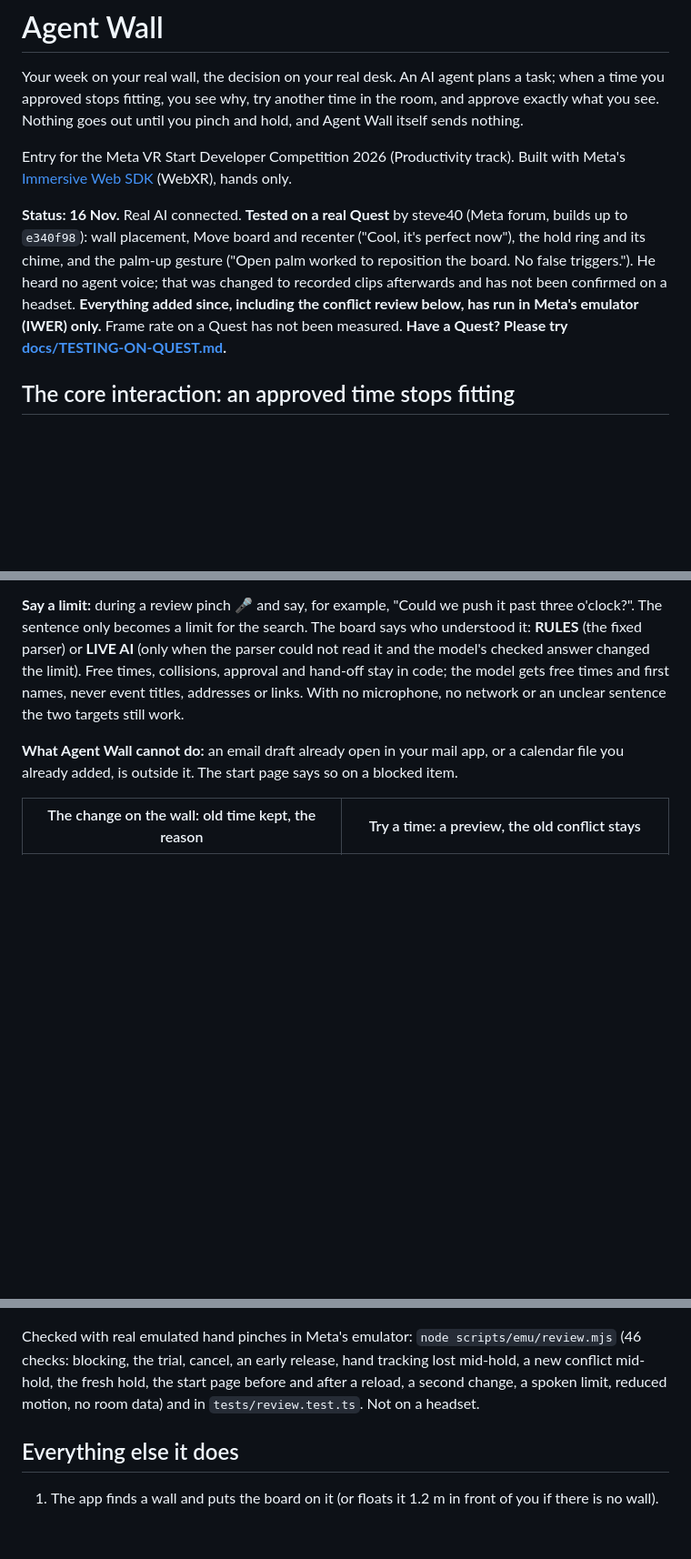
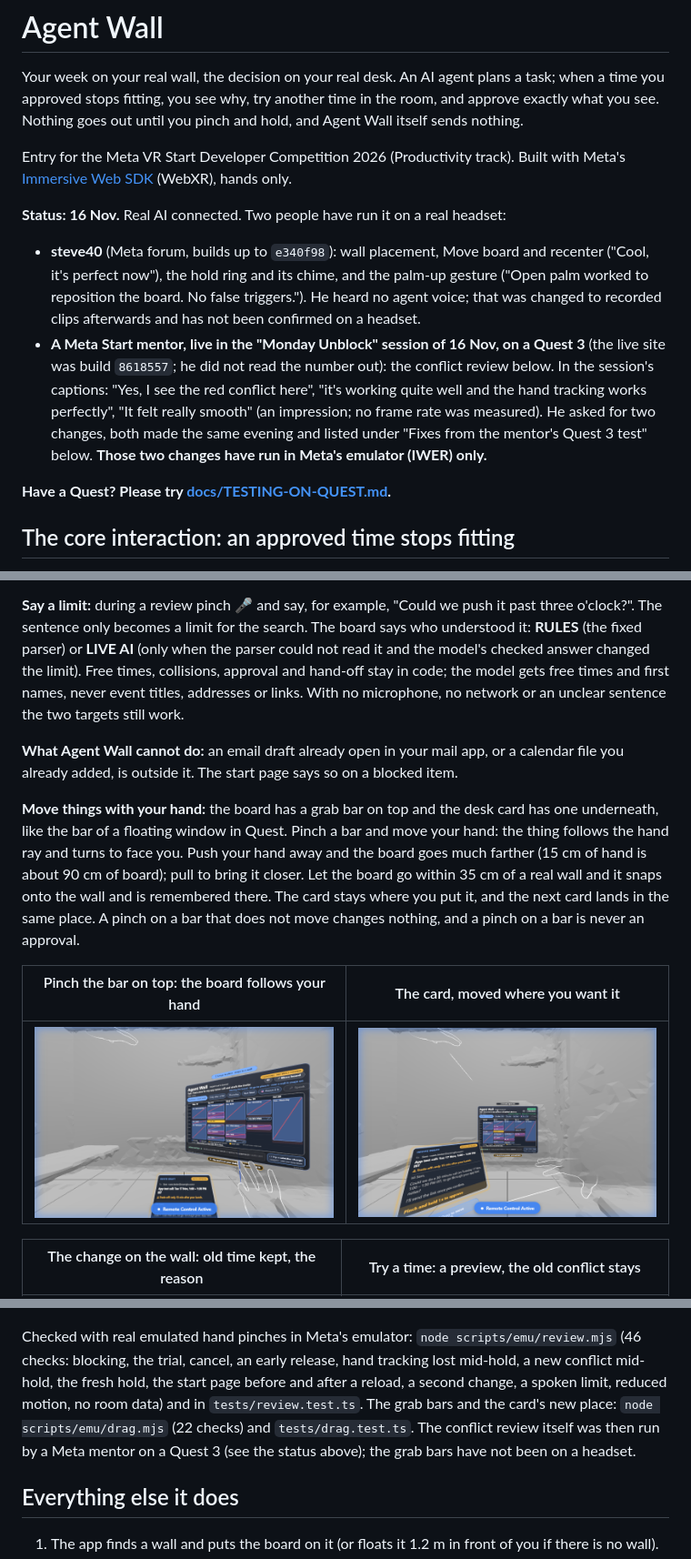
Before and after one commit to professor-200629/agentwall, a Markdown page: README.md, 3 parts joined by grey strips. Shown at 91% size. Rendered like a GitHub page; pictures changed too: docs/screenshots/drag-1-board.png (added), docs/screenshots/drag-2-card.png (added); blank space fills up the shorter version.

```diff
--- a/README.md
+++ b/README.md
@@ -8,14 +8,23 @@ hold, and Agent Wall itself sends nothing.
 Entry for the Meta VR Start Developer Competition 2026 (Productivity track).
 Built with Meta's [Immersive Web SDK](https://iwsdk.dev) (WebXR), hands only.
 
-**Status: 16 Nov.** Real AI connected. **Tested on a real Quest** by steve40
-(Meta forum, builds up to `e340f98`): wall placement, Move board and recenter
-("Cool, it's perfect now"), the hold ring and its chime, and the palm-up gesture
-("Open palm worked to reposition the board. No false triggers."). He heard no
-agent voice; that was changed to recorded clips afterwards and has not been
-confirmed on a headset. **Everything added since, including the conflict review
-below, has run in Meta's emulator (IWER) only.** Frame rate on a Quest has not
-been measured. **Have a Quest? Please try
+**Status: 16 Nov.** Real AI connected. Two people have run it on a real headset:
+
+- **steve40** (Meta forum, builds up to `e340f98`): wall placement, Move board
+  and recenter ("Cool, it's perfect now"), the hold ring and its chime, and the
+  palm-up gesture ("Open palm worked to reposition the board. No false
+  triggers."). He heard no agent voice; that was changed to recorded clips
+  afterwards and has not been confirmed on a headset.
+- **A Meta Start mentor, live in the "Monday Unblock" session of 16 Nov, on a
+  Quest 3** (the live site was build `8618557`; he did not read the number out):
+  the conflict review below. In the session's captions: "Yes, I see the red
+  conflict here", "it's working quite well and the hand tracking works
+  perfectly", "It felt really smooth" (an impression; no frame rate was
+  measured). He asked for two changes, both made the same evening and listed
+  under "Fixes from the mentor's Quest 3 test" below. **Those two changes have
+  run in Meta's emulator (IWER) only.**
+
+**Have a Quest? Please try
 [docs/TESTING-ON-QUEST.md](docs/TESTING-ON-QUEST.md).**
 
 ## The core interaction: an approved time stops fitting
@@ -74,6 +83,19 @@ no microphone, no network or an unclear sentence the two targets still work.
 a calendar file you already added, is outside it. The start page says so on a
 blocked item.
 
+**Move things with your hand:** the board has a grab bar on top and the desk
+card has one underneath, like the bar of a floating window in Quest. Pinch a bar
+and move your hand: the thing follows the hand ray and turns to face you. Push
+your hand away and the board goes much farther (15 cm of hand is about 90 cm of
+board); pull to bring it closer. Let the board go within 35 cm of a real wall
+and it snaps onto the wall and is remembered there. The card stays where you
+put it, and the next card lands in the same place. A pinch on a bar that does
+not move changes nothing, and a pinch on a bar is never an approval.
+
+| Pinch the bar on top: the board follows your hand | The card, moved where you want it |
+| --- | --- |
+| ![Dragging the board](docs/screenshots/drag-1-board.png) | ![The card placed by hand](docs/screenshots/drag-2-card.png) |
+
 | The change on the wall: old time kept, the reason | Try a time: a preview, the old conflict stays |
 | --- | --- |
 | ![Conflict on the wall](docs/screenshots/review-1-conflict.png) | ![Preview on the week](docs/screenshots/review-2-preview.png) |
@@ -84,7 +106,10 @@ Checked with real emulated hand pinches in Meta's emulator:
 `node scripts/emu/review.mjs` (46 checks: blocking, the trial, cancel, an early
 release, hand tracking lost mid-hold, a new conflict mid-hold, the fresh hold,
 the start page before and after a reload, a second change, a spoken limit,
-reduced motion, no room data) and in `tests/review.test.ts`. Not on a headset.
+reduced motion, no room data) and in `tests/review.test.ts`. The grab bars and
+the card's new place: `node scripts/emu/drag.mjs` (22 checks) and
+`tests/drag.test.ts`. The conflict review itself was then run by a Meta mentor
+on a Quest 3 (see the status above); the grab bars have not been on a headset.
 
 ## Everything else it does
 
```
Also changed, not shown: other parts of README.md (+22 -1 lines), docs/SUBMISSION.md (+23 -10 lines), docs/TESTING-ON-QUEST.md (+12 -0 lines), 8 other files.
